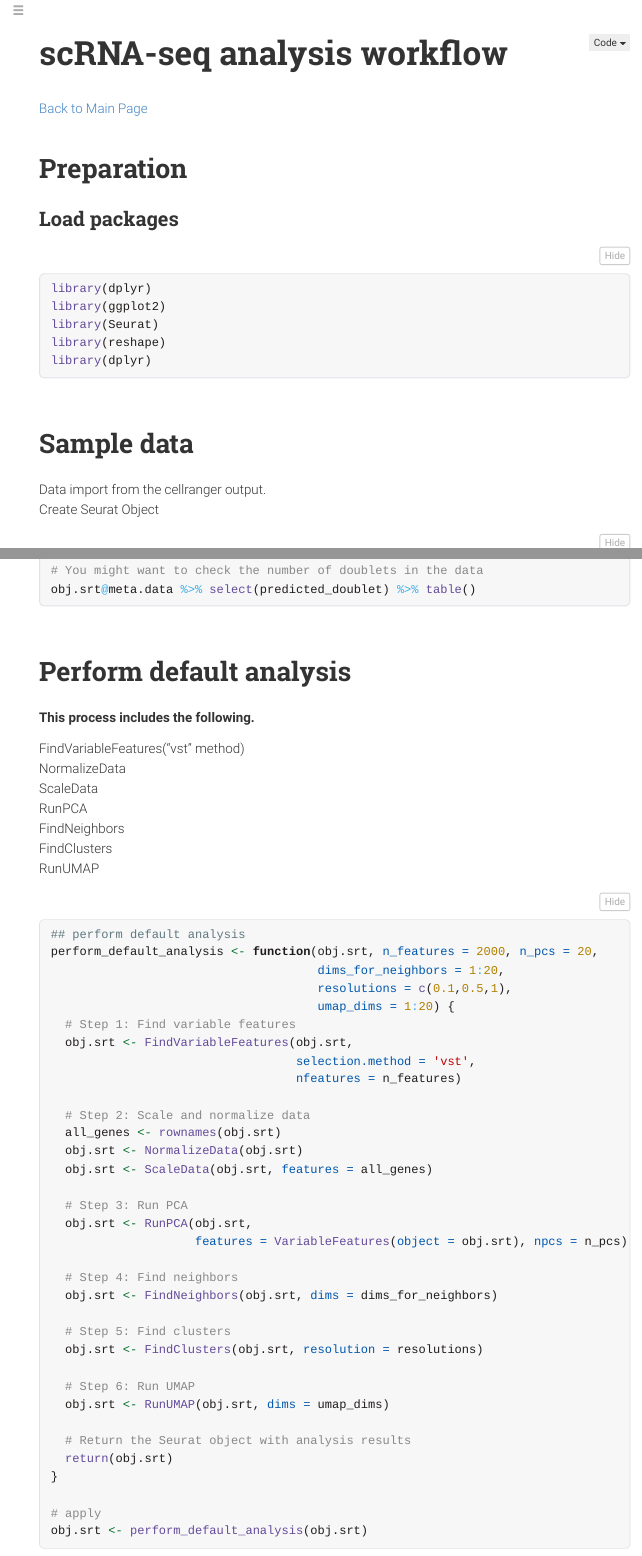
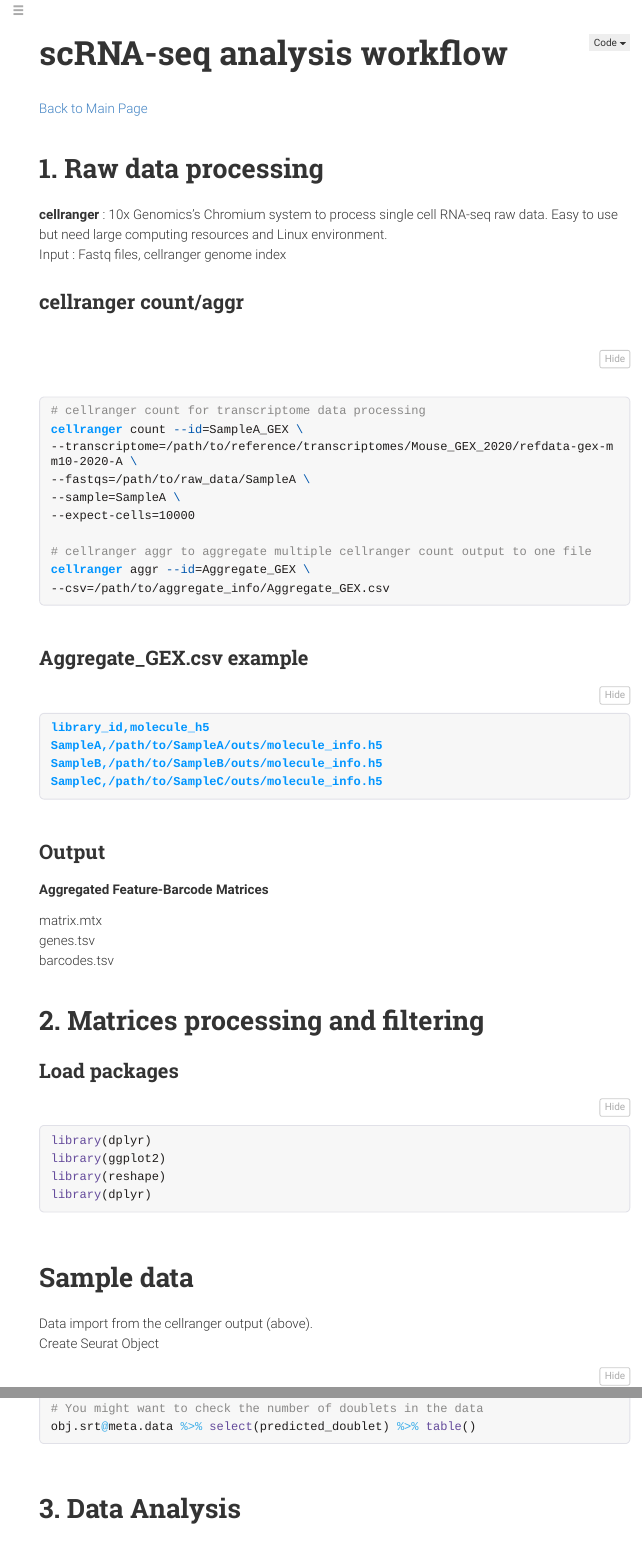
Before and after one commit to Sung2021/sung2021.github.io, an R Markdown document (samplePages/scRNAseq.Rmd): the page in a window 1100 px wide, from its top, and a second part further down, joined at a grey line. The pictures show the output file samplePages/scRNAseq.html that the author committed with the source, opened offline; menus at the side of the page are left out; long lines of code are wrapped.

````diff
--- a/samplePages/scRNAseq.Rmd
+++ b/samplePages/scRNAseq.Rmd
@@ -25,13 +25,54 @@
 
 <a href="https://sung2021.github.io/">Back to Main Page </a>
 
-# Preparation
+
+# 1. Raw data processing
+
+**cellranger** : 10x Genomics's Chromium system to process single cell RNA-seq raw data. Easy to use but need large computing resources and Linux environment.
+Input : Fastq files, cellranger genome index
+
+## cellranger count/aggr
+```{bash}
+# cellranger count for transcriptome data processing
+cellranger count --id=SampleA_GEX \
+--transcriptome=/path/to/reference/transcriptomes/Mouse_GEX_2020/refdata-gex-mm10-2020-A \
+--fastqs=/path/to/raw_data/SampleA \
+--sample=SampleA \
+--expect-cells=10000
+
+# cellranger aggr to aggregate multiple cellranger count output to one file
+cellranger aggr --id=Aggregate_GEX \
+--csv=/path/to/aggregate_info/Aggregate_GEX.csv
+
+```
+
+
+## Aggregate_GEX.csv example
+```{bash}
+library_id,molecule_h5
+SampleA,/path/to/SampleA/outs/molecule_info.h5
+SampleB,/path/to/SampleB/outs/molecule_info.h5
+SampleC,/path/to/SampleC/outs/molecule_info.h5
+
+```
+
+## Output
+
+**Aggregated Feature-Barcode Matrices**
+
+matrix.mtx
+genes.tsv
+barcodes.tsv
+
+
+
+
+# 2. Matrices processing and filtering
 
 ## Load packages
 ```{r, echo=T}
 library(dplyr)
 library(ggplot2)
-library(Seurat)
 library(reshape)
 library(dplyr)
 ```
@@ -39,9 +80,10 @@
 
 # Sample data
 
-Data import from the cellranger output.
+Data import from the cellranger output (above).
 Create Seurat Object
 ```{r, }
+library(Seurat)
 obj.raw = Read10X('raw_data/Path/filtered_feature_bc_matrix/')
 obj.srt = CreateSeuratObject(counts = obj.raw, project = 'project_name')
 ```
@@ -98,6 +140,8 @@
 obj.srt@meta.data %>% select(predicted_doublet) %>% table()
 ```
 
+
+# 3. Data Analysis
 
 # Perform default analysis
 **This process includes the following.**
````
Also changed, not shown: etc/Data_Processing.Rmd (renamed from samplePages/Data_Processing.Rmd), etc/Data_Processing.html (added), etc/RNAseq_codeBackup.Rmd (renamed from samplePages/RNAseq_codeBackup.Rmd), etc/Sample_plots.Rmd (renamed from samplePages/Sample_plots.Rmd), etc/TCR_seq_backup.Rmd (renamed from samplePages/TCR_seq_backup.Rmd), samplePages/scRNAseq.html, 5 other files.
